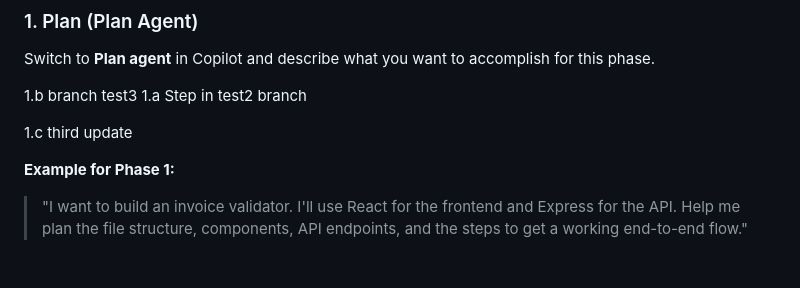
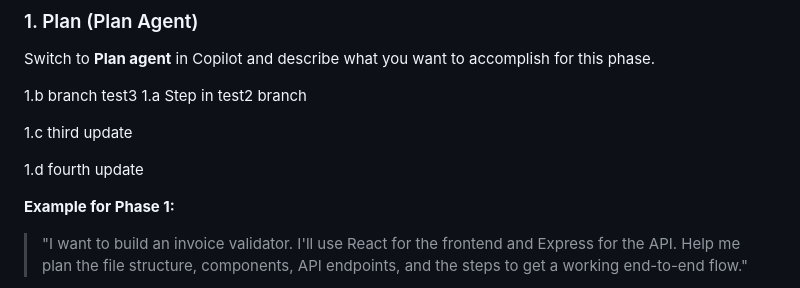
Before and after one commit to eldong/playwrighthackathon, a Markdown page: copilot-workflow-guide.md, the part around the change. Drawn GitHub-style; blank space fills up the shorter version.

Commit message:
Add fourth update to copilot workflow guide
Added a fourth update to the workflow guide.

```diff
--- a/copilot-workflow-guide.md
+++ b/copilot-workflow-guide.md
@@ -14,6 +14,8 @@ Switch to **Plan agent** in Copilot and describe what you want to accomplish for
 1.a   Step in test2 branch
 
 1.c  third update
+
+1.d fourth update
 
 **Example for Phase 1:**
 > "I want to build an invoice validator. I'll use React for the frontend and Express for the API. Help me plan the file structure, components, API endpoints, and the steps to get a working end-to-end flow."
```
